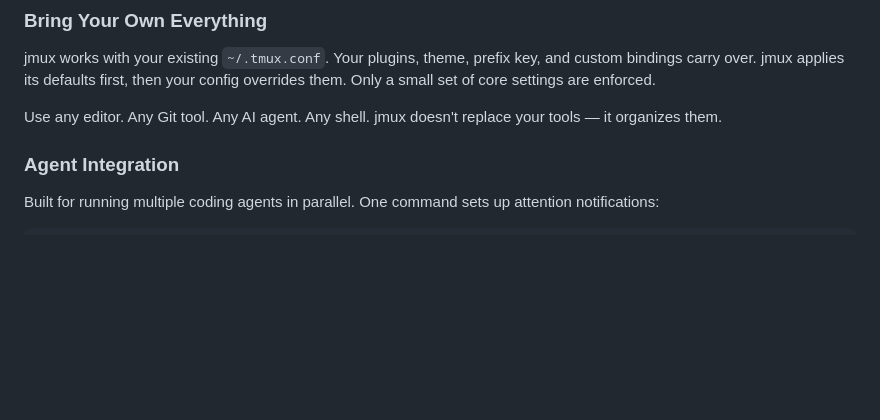
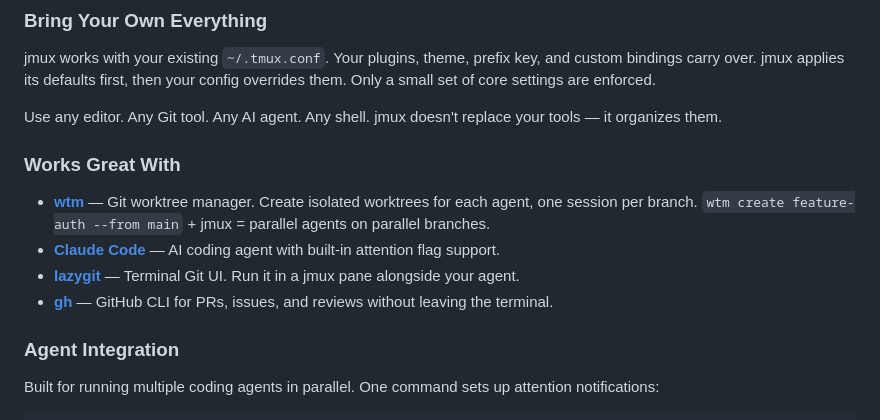
Before and after one commit to jarredkenny/jmux, a Markdown page: README.md, the part around one of its changes. Drawn GitHub-style; blank space fills up the shorter version.

Commit message:
docs: add Works Great With section, link wtm for worktree workflows
Co-Authored-By: Claude Opus 4.6 (1M context) <noreply@anthropic.com>

```diff
--- a/README.md
+++ b/README.md
@@ -67,6 +67,13 @@ Window tabs auto-name to the working directory. Pane borders show the running co
 jmux works with your existing `~/.tmux.conf`. Your plugins, theme, prefix key, and custom bindings carry over. jmux applies its defaults first, then your config overrides them. Only a small set of core settings are enforced.
 
 Use any editor. Any Git tool. Any AI agent. Any shell. jmux doesn't replace your tools — it organizes them.
+
+### Works Great With
+
+- **[wtm](https://github.com/jarredkenny/worktree-manager)** — Git worktree manager. Create isolated worktrees for each agent, one session per branch. `wtm create feature-auth --from main` + jmux = parallel agents on parallel branches.
+- **[Claude Code](https://docs.anthropic.com/en/docs/claude-code)** — AI coding agent with built-in attention flag support.
+- **[lazygit](https://github.com/jesseduffield/lazygit)** — Terminal Git UI. Run it in a jmux pane alongside your agent.
+- **[gh](https://cli.github.com/)** — GitHub CLI for PRs, issues, and reviews without leaving the terminal.
 
 ### Agent Integration
 
```
Also changed, not shown: other parts of README.md (+1 -1 lines).
